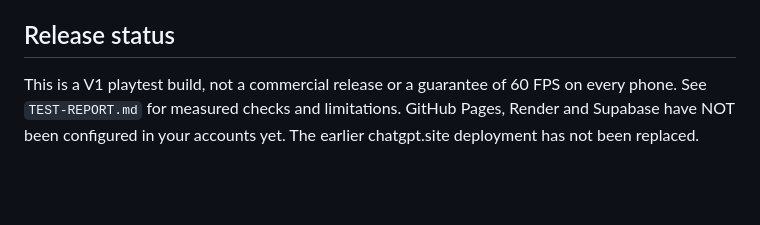
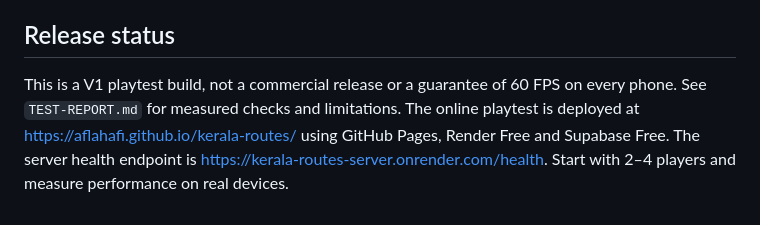
Before and after one commit to AFLAHAFI/kerala-routes, a Markdown page: README.md, the part around the change. Rendered like a GitHub page; blank space fills up the shorter version.

Commit message:
Publish live V1 playtest link and release status

```diff
--- a/README.md
+++ b/README.md
@@ -46,4 +46,4 @@ Node.js 22.12+ required. No paid assets or API calls are required by the game co
 
 ## Release status
 
-This is a V1 playtest build, not a commercial release or a guarantee of 60 FPS on every phone. See `TEST-REPORT.md` for measured checks and limitations. GitHub Pages, Render and Supabase have NOT been configured in your accounts yet. The earlier chatgpt.site deployment has not been replaced.
+This is a V1 playtest build, not a commercial release or a guarantee of 60 FPS on every phone. See `TEST-REPORT.md` for measured checks and limitations. The online playtest is deployed at https://aflahafi.github.io/kerala-routes/ using GitHub Pages, Render Free and Supabase Free. The server health endpoint is https://kerala-routes-server.onrender.com/health. Start with 2–4 players and measure performance on real devices.
```
